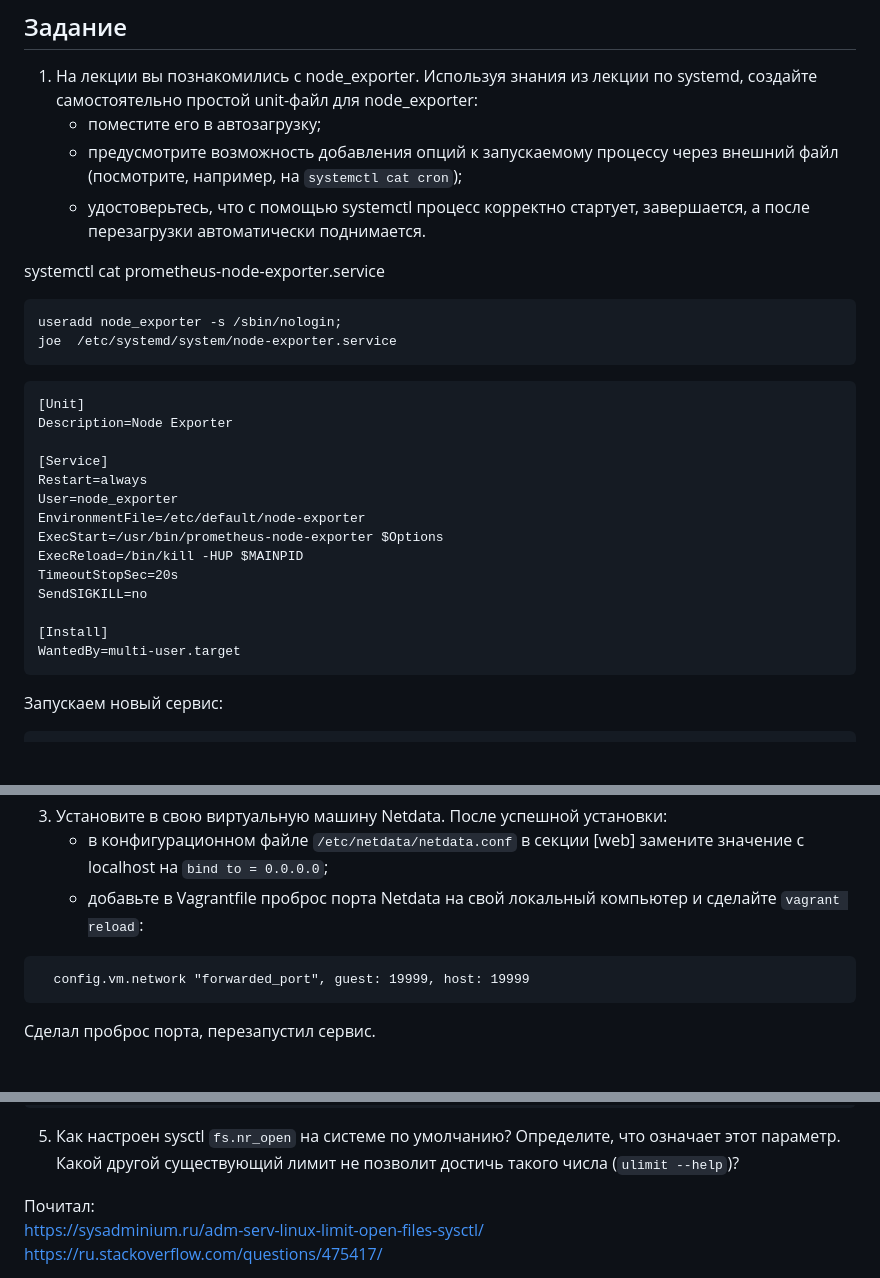
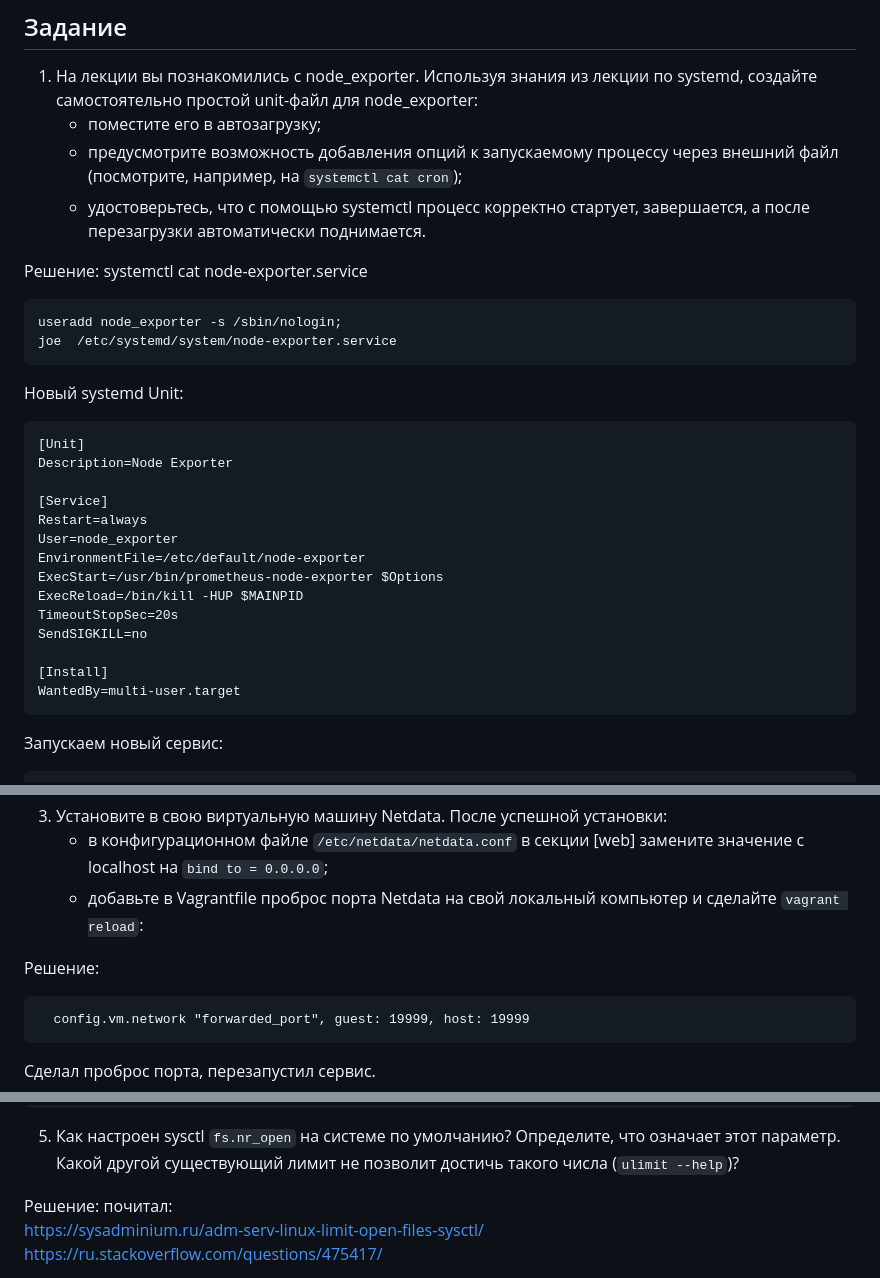
Before and after one commit to a-prokopyev-resume/devops-netology, a Markdown page: 03-sysadmin-04-os/README.md, 3 parts joined by grey strips. GitHub-like rendering; blank space fills up the shorter version.

````diff
--- a/03-sysadmin-04-os/README.md
+++ b/03-sysadmin-04-os/README.md
@@ -28,12 +28,13 @@
     * предусмотрите возможность добавления опций к запускаемому процессу через внешний файл (посмотрите, например, на `systemctl cat cron`);
     * удостоверьтесь, что с помощью systemctl процесс корректно стартует, завершается, а после перезагрузки автоматически поднимается.
 
-systemctl cat prometheus-node-exporter.service
+Решение:
+systemctl cat node-exporter.service
 ```
 useradd node_exporter -s /sbin/nologin;
 joe  /etc/systemd/system/node-exporter.service
 ```
-
+Новый systemd Unit:
 ```
 [Unit]
 Description=Node Exporter
@@ -50,7 +51,6 @@ SendSIGKILL=no
 [Install]
 WantedBy=multi-user.target
 ```
-
 Запускаем новый сервис:
 ```
 systemctl daemon-reload;
@@ -122,6 +121,8 @@ Options="--collector.cpu --collector.diskstats --collector.netstat --collector.m
    После успешной установки:
     * в конфигурационном файле `/etc/netdata/netdata.conf` в секции [web] замените значение с localhost на `bind to = 0.0.0.0`;
     * добавьте в Vagrantfile проброс порта Netdata на свой локальный компьютер и сделайте `vagrant reload`:
+
+Решение:
 ```
   config.vm.network "forwarded_port", guest: 19999, host: 19999
 ```
@@ -205,7 +206,7 @@ virtio_scsi
 
 5. Как настроен sysctl `fs.nr_open` на системе по умолчанию? Определите, что означает этот параметр. Какой другой существующий лимит не позволит достичь такого числа (`ulimit --help`)?
 
-Почитал:
+Решение: почитал:
 https://sysadminium.ru/adm-serv-linux-limit-open-files-sysctl/
 https://ru.stackoverflow.com/questions/475417/
 
````
Also changed, not shown: other parts of 03-sysadmin-04-os/README.md (+1 -1 lines), 03-sysadmin-03-os/README.md (+11 -103 lines), 03-sysadmin-05-fs/README.md (added, +359 -0 lines).
